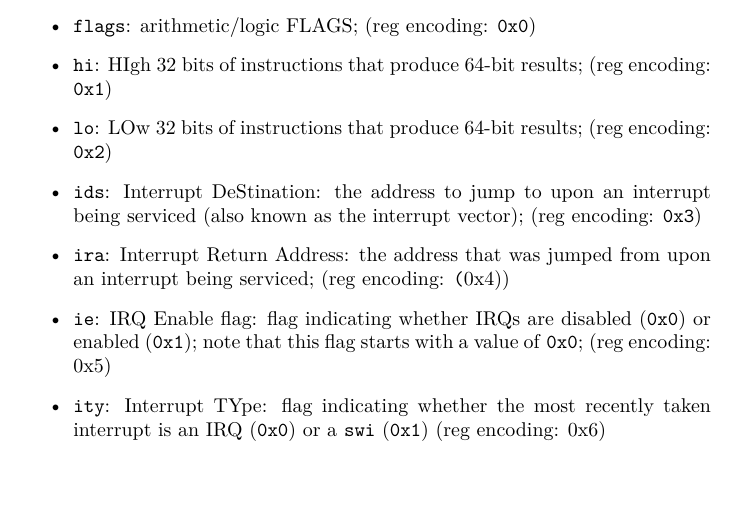
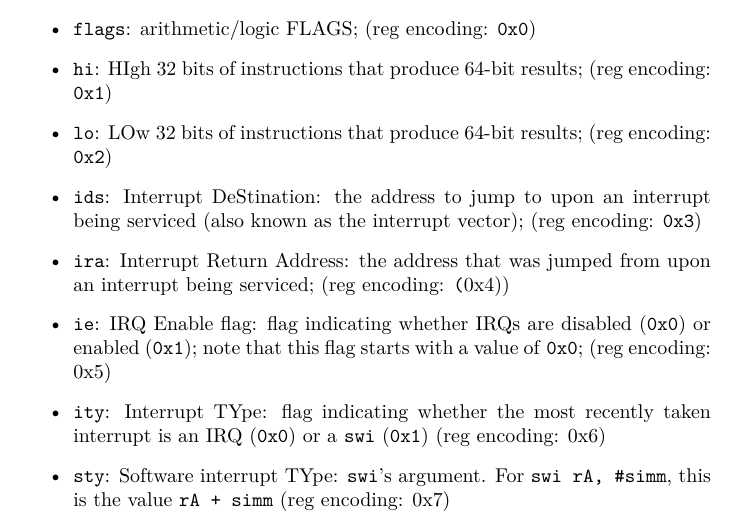
Before and after one commit to fl4shk/flare_cpu, a LaTeX document (docs/flare32_cpu/flare32_cpu.tex): part of page 3 of 19, cut so that both start at the same text. Compiled offline with pdfLaTeX.

Commit message:
ISA spec: add `sty` spr misc. other less notable changes

```diff
--- a/docs/flare32_cpu/flare32_cpu.tex
+++ b/docs/flare32_cpu/flare32_cpu.tex
@@ -189,6 +189,10 @@
 		flag indicating whether the most recently taken interrupt is an
 			IRQ (\texttt{0x0}) or a \texttt{swi} (\texttt{0x1})
 		(reg encoding: 0x6)
+	\item \texttt{sty}: Software interrupt TYpe:
+		\texttt{swi}'s argument. For \texttt{swi rA, \#simm}, this is the
+			value \texttt{rA + simm}
+		(reg encoding: 0x7)
 	\item Note:
 		All other encodings for special-purpose registers are reserved.
 	%--------
```
Also changed, not shown: docs/flare32_cpu/flare32_cpu.pdf, 1 other file.
